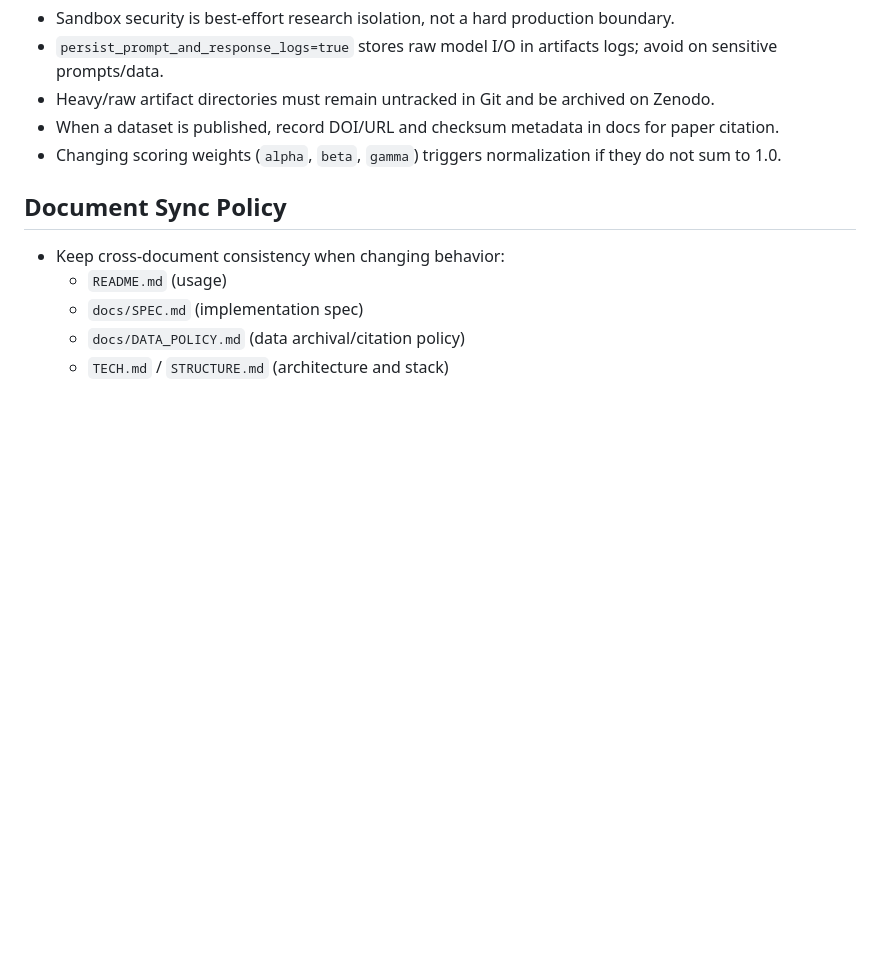
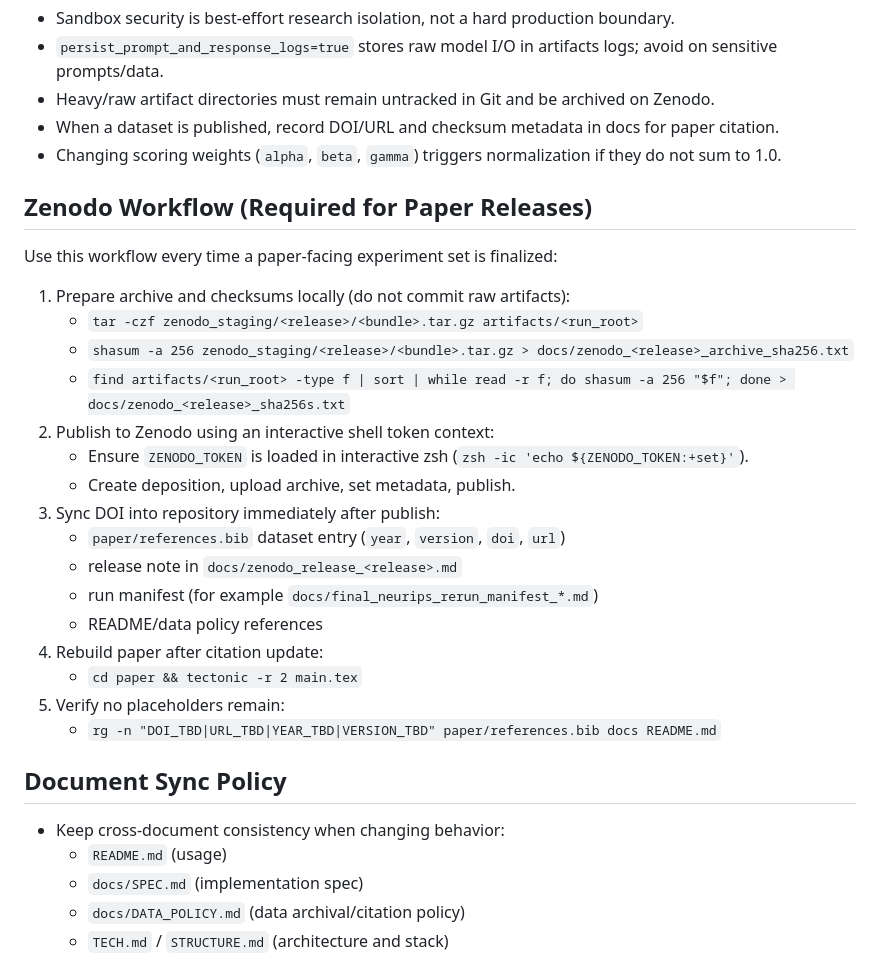
Before and after one commit to TheIllusionOfLife/graph_invariant, a Markdown page: AGENTS.md, the part around the change. Rendered like a GitHub page; blank space fills up the shorter version.

Commit message:
docs: add explicit zenodo publish workflow runbook

```diff
--- a/AGENTS.md
+++ b/AGENTS.md
@@ -96,6 +96,27 @@ Repository-specific instructions for coding agents and contributors.
 - When a dataset is published, record DOI/URL and checksum metadata in docs for paper citation.
 - Changing scoring weights (`alpha`, `beta`, `gamma`) triggers normalization if they do not sum to 1.0.
 
+## Zenodo Workflow (Required for Paper Releases)
+
+Use this workflow every time a paper-facing experiment set is finalized:
+
+1. Prepare archive and checksums locally (do not commit raw artifacts):
+   - `tar -czf zenodo_staging/<release>/<bundle>.tar.gz artifacts/<run_root>`
+   - `shasum -a 256 zenodo_staging/<release>/<bundle>.tar.gz > docs/zenodo_<release>_archive_sha256.txt`
+   - `find artifacts/<run_root> -type f | sort | while read -r f; do shasum -a 256 "$f"; done > docs/zenodo_<release>_sha256s.txt`
+2. Publish to Zenodo using an interactive shell token context:
+   - Ensure `ZENODO_TOKEN` is loaded in interactive zsh (`zsh -ic 'echo ${ZENODO_TOKEN:+set}'`).
+   - Create deposition, upload archive, set metadata, publish.
+3. Sync DOI into repository immediately after publish:
+   - `paper/references.bib` dataset entry (`year`, `version`, `doi`, `url`)
+   - release note in `docs/zenodo_release_<release>.md`
+   - run manifest (for example `docs/final_neurips_rerun_manifest_*.md`)
+   - README/data policy references
+4. Rebuild paper after citation update:
+   - `cd paper && tectonic -r 2 main.tex`
+5. Verify no placeholders remain:
+   - `rg -n "DOI_TBD|URL_TBD|YEAR_TBD|VERSION_TBD" paper/references.bib docs README.md`
+
 ## Document Sync Policy
 
 - Keep cross-document consistency when changing behavior:
```
Also changed, not shown: docs/DATA_POLICY.md (+17 -0 lines).
